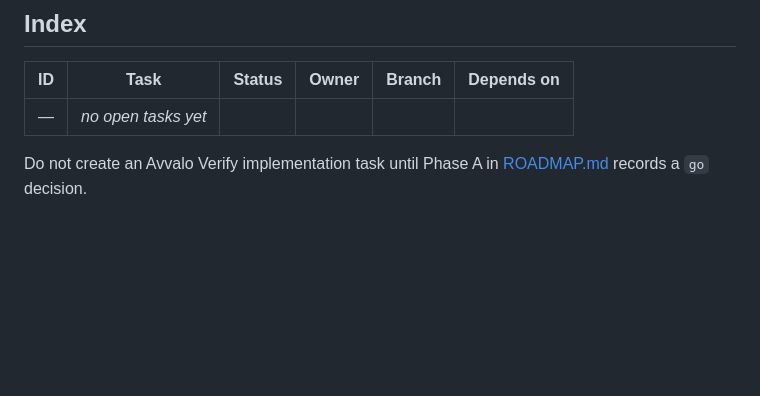
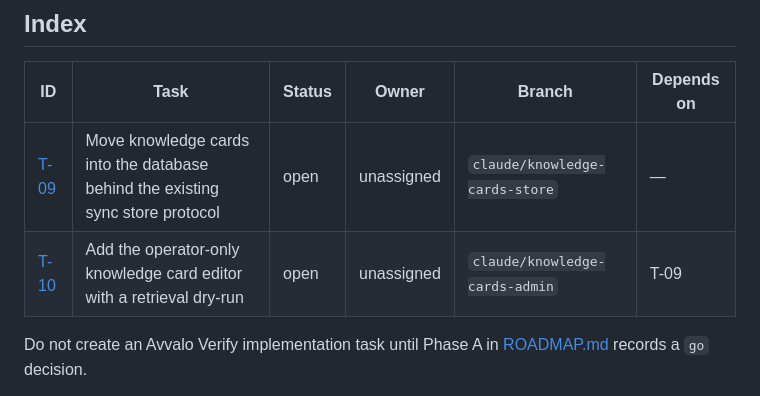
Before and after one commit to Dor28/avvalo, a Markdown page: docs/tasks/README.md, the part around the change. Rendered like a GitHub page; blank space fills up the shorter version.

```diff
--- a/docs/tasks/README.md
+++ b/docs/tasks/README.md
@@ -15,7 +15,8 @@ work equally for Claude Code, Codex, or a human.
 
 | ID | Task | Status | Owner | Branch | Depends on |
 |---|---|---|---|---|---|
-| — | _no open tasks yet_ | | | | |
+| [T-09](T-09-knowledge-cards-store.md) | Move knowledge cards into the database behind the existing sync store protocol | open | unassigned | `claude/knowledge-cards-store` | — |
+| [T-10](T-10-knowledge-cards-admin.md) | Add the operator-only knowledge card editor with a retrieval dry-run | open | unassigned | `claude/knowledge-cards-admin` | T-09 |
 
 Do not create an Avvalo Verify implementation task until Phase A in
 [ROADMAP.md](../ROADMAP.md) records a `go` decision.
```
Also changed, not shown: docs/tasks/T-09-knowledge-cards-store.md (added, +197 -0 lines), docs/tasks/T-10-knowledge-cards-admin.md (added, +176 -0 lines).
